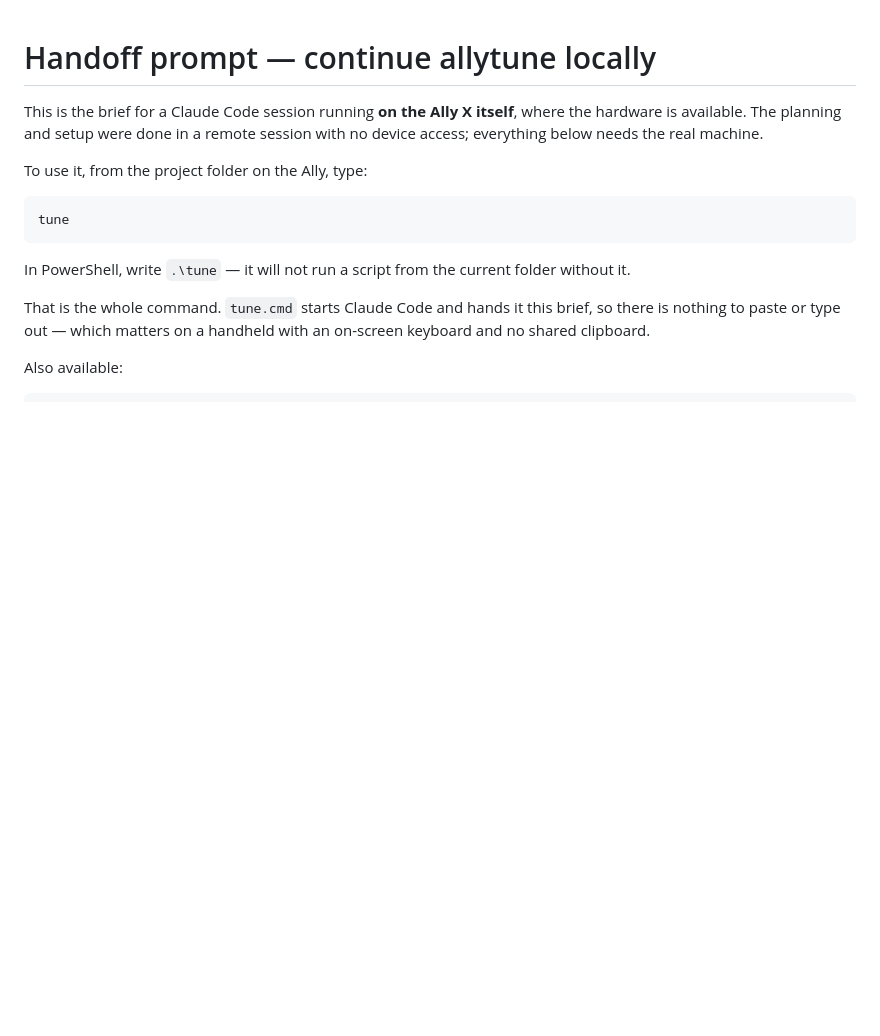
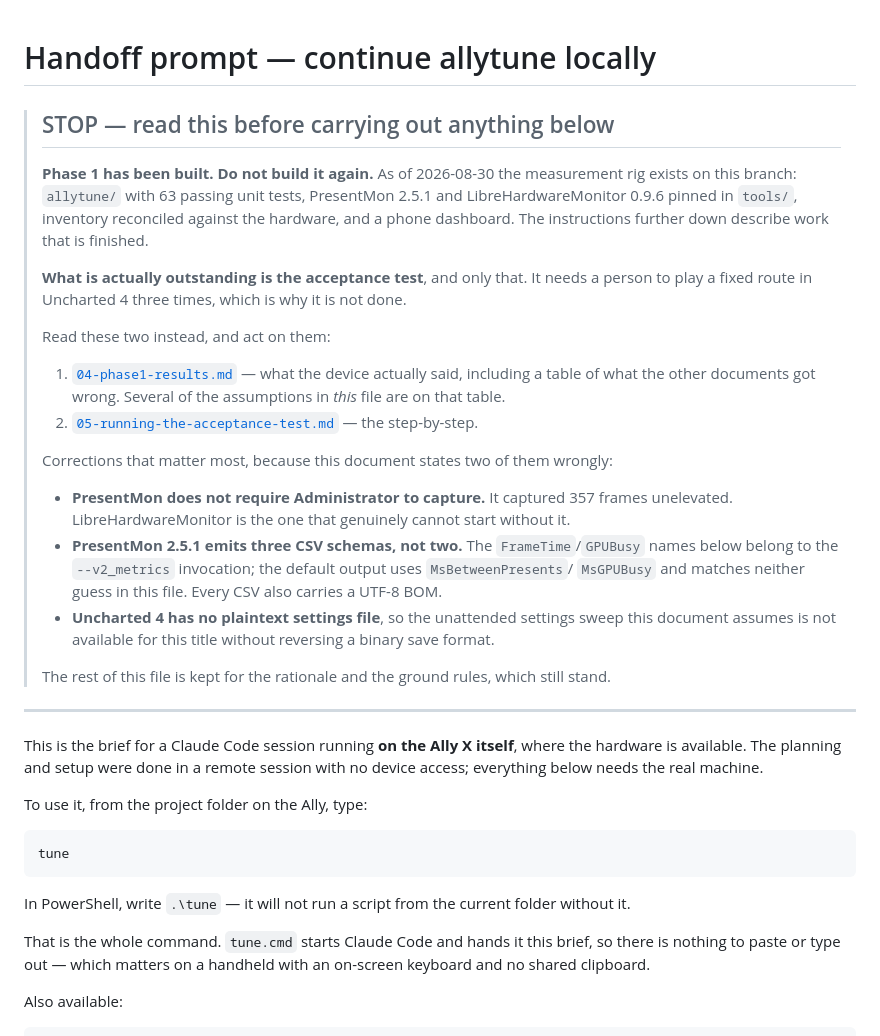
Before and after one commit to gordonjPNW/hello-world, a Markdown page: docs/allytune/03-handoff-prompt.md, the part around the change. Rendered like a GitHub page; blank space fills up the shorter version.

Commit message:
Stop the handoff prompt from re-running finished work
A second session was started with "Read 03-handoff-prompt.md and carry it out"
and began rebuilding phase 1, which is already built, tested and pushed. The
document had no way of knowing it had been acted on, so anyone following it
literally repeats several thousand lines of work and risks clobbering it.

Adds a stop block at the top pointing at 04-phase1-results.md and
05-running-the-acceptance-test.md, and names the three places where this
document's own assumptions were disproved on the hardware -- PresentMon's
elevation requirement, its CSV schemas, and Uncharted 4's settings format. A
handoff doc that quietly contradicts the measured results is worse than no
handoff doc.

The rationale and ground rules below the block still stand and are unchanged.

Co-Authored-By: Claude Opus 5 <noreply@anthropic.com>

```diff
--- a/docs/allytune/03-handoff-prompt.md
+++ b/docs/allytune/03-handoff-prompt.md
@@ -1,4 +1,35 @@
 # Handoff prompt — continue allytune locally
+
+> ## STOP — read this before carrying out anything below
+>
+> **Phase 1 has been built. Do not build it again.** As of 2026-08-30 the measurement rig exists
+> on this branch: `allytune/` with 63 passing unit tests, PresentMon 2.5.1 and
+> LibreHardwareMonitor 0.9.6 pinned in `tools/`, inventory reconciled against the hardware, and a
+> phone dashboard. The instructions further down describe work that is finished.
+>
+> **What is actually outstanding is the acceptance test**, and only that. It needs a person to
+> play a fixed route in Uncharted 4 three times, which is why it is not done.
+>
+> Read these two instead, and act on them:
+>
+> 1. [`04-phase1-results.md`](04-phase1-results.md) — what the device actually said, including a
+>    table of what the other documents got wrong. Several of the assumptions in *this* file are on
+>    that table.
+> 2. [`05-running-the-acceptance-test.md`](05-running-the-acceptance-test.md) — the step-by-step.
+>
+> Corrections that matter most, because this document states two of them wrongly:
+>
+> - **PresentMon does not require Administrator to capture.** It captured 357 frames unelevated.
+>   LibreHardwareMonitor is the one that genuinely cannot start without it.
+> - **PresentMon 2.5.1 emits three CSV schemas, not two.** The `FrameTime`/`GPUBusy` names below
+>   belong to the `--v2_metrics` invocation; the default output uses `MsBetweenPresents`/
+>   `MsGPUBusy` and matches neither guess in this file. Every CSV also carries a UTF-8 BOM.
+> - **Uncharted 4 has no plaintext settings file**, so the unattended settings sweep this document
+>   assumes is not available for this title without reversing a binary save format.
+>
+> The rest of this file is kept for the rationale and the ground rules, which still stand.
+
+---
 
 This is the brief for a Claude Code session running **on the Ally X itself**, where the hardware is
 available. The planning and setup were done in a remote session with no device access; everything
```
